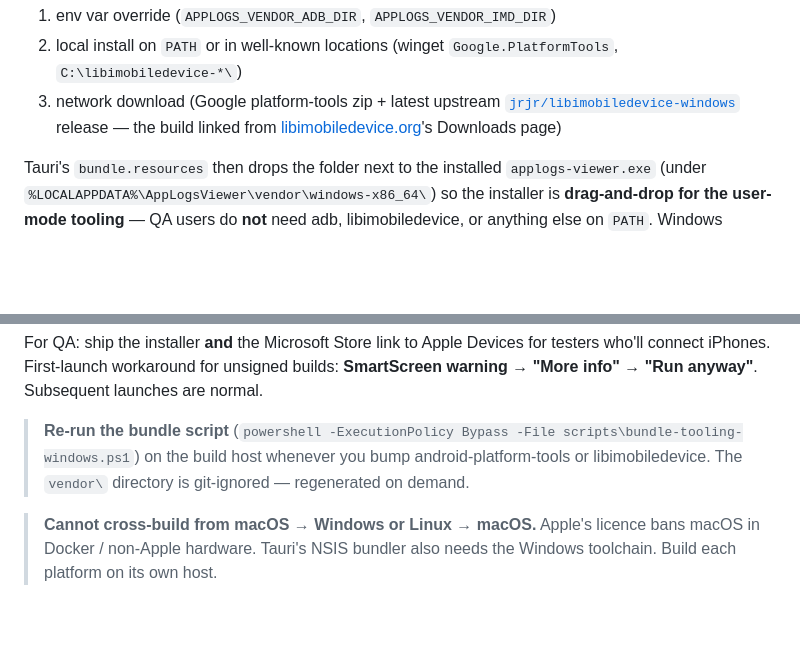
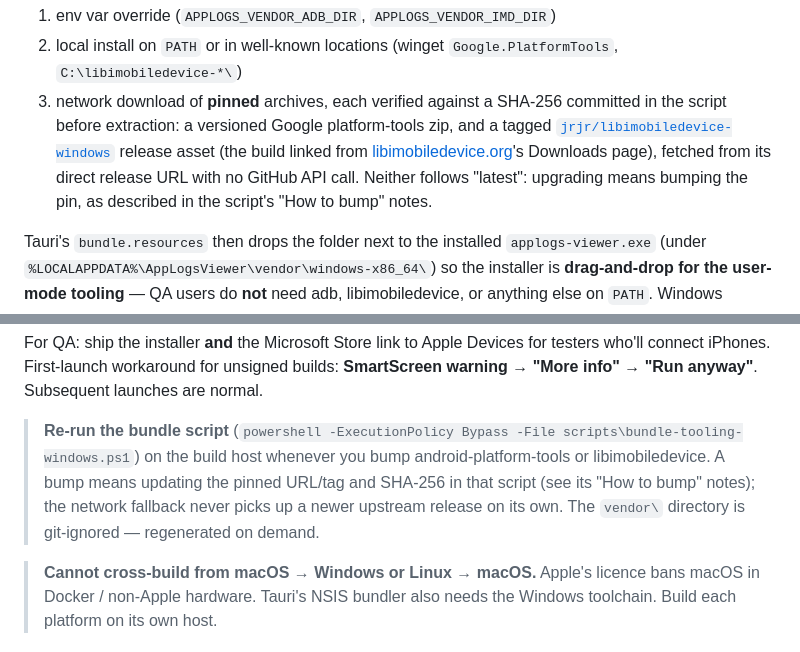
Before and after one commit to valer23/better-app-logging, a Markdown page: src-tauri/README.md, 2 parts joined by grey strips. Rendered like a GitHub page; blank space fills up the shorter version.

Commit message:
docs(readme): describe pinned, SHA-256-verified Windows tooling downloads (#51)
## Summary
The Windows bundling section of `src-tauri/README.md` said the network
fallback downloads the "latest upstream" libimobiledevice release. That
is no longer true. This PR describes the pinned, SHA-256-verified
downloads and points bumps at the script's "How to bump" notes.

## What changed
- `src-tauri/README.md`, the resolution-order bullet 3: the network
download fetches pinned archives (a versioned Google platform-tools zip,
and a tagged `jrjr/libimobiledevice-windows` asset from its direct
release URL, with no GitHub API call), each verified against a committed
SHA-256.
- The "Re-run the bundle script" note now says that bumping means
updating the pins in the script, and that the network fallback never
picks up a newer upstream release on its own.

## Problem / feature
The docs were out of date. libimobiledevice has been pinned to a tag
with a SHA-256 for a while, and since #48 and #50 both downloads are
pinned and verified.

## Test plan
- [x] The wording matches `src-tauri/scripts/bundle-tooling-windows.ps1`
on main: the versioned `platform-tools_r37.0.1-win.zip`, the tag
`v20260426-74585f8` with the asset name, the direct `releases/download`
URL, and the "How to bump adb" / "How to bump libimobiledevice"
sections.

## Deployment steps
None.

## Verification
Docs only, so the code gates don't apply.

```diff
--- a/src-tauri/README.md
+++ b/src-tauri/README.md
@@ -137,9 +137,14 @@ each tool in this order — first hit wins:
 1. env var override (`APPLOGS_VENDOR_ADB_DIR`, `APPLOGS_VENDOR_IMD_DIR`)
 2. local install on `PATH` or in well-known locations
    (winget `Google.PlatformTools`, `C:\libimobiledevice-*\`)
-3. network download (Google platform-tools zip + latest upstream
+3. network download of **pinned** archives, each verified against a
+   SHA-256 committed in the script before extraction: a versioned Google
+   platform-tools zip, and a tagged
    [`jrjr/libimobiledevice-windows`](https://github.com/jrjr/libimobiledevice-windows/releases)
-   release — the build linked from [libimobiledevice.org](https://libimobiledevice.org)'s Downloads page)
+   release asset (the build linked from [libimobiledevice.org](https://libimobiledevice.org)'s
+   Downloads page), fetched from its direct release URL with no GitHub API
+   call. Neither follows "latest": upgrading means bumping the pin, as
+   described in the script's "How to bump" notes.
 
 Tauri's `bundle.resources` then drops the folder next to the installed
 `applogs-viewer.exe` (under `%LOCALAPPDATA%\AppLogsViewer\vendor\windows-x86_64\`)
@@ -191,8 +196,10 @@ launches are normal.
 
 > **Re-run the bundle script** (`powershell -ExecutionPolicy Bypass -File scripts\bundle-tooling-windows.ps1`)
 > on the build host whenever you bump android-platform-tools or
-> libimobiledevice. The `vendor\` directory is git-ignored — regenerated on
-> demand.
+> libimobiledevice. A bump means updating the pinned URL/tag and SHA-256 in
+> that script (see its "How to bump" notes); the network fallback never picks
+> up a newer upstream release on its own. The `vendor\` directory is
+> git-ignored — regenerated on demand.
 
 > **Cannot cross-build from macOS → Windows or Linux → macOS.** Apple's licence
 > bans macOS in Docker / non-Apple hardware. Tauri's NSIS bundler also needs the
```
